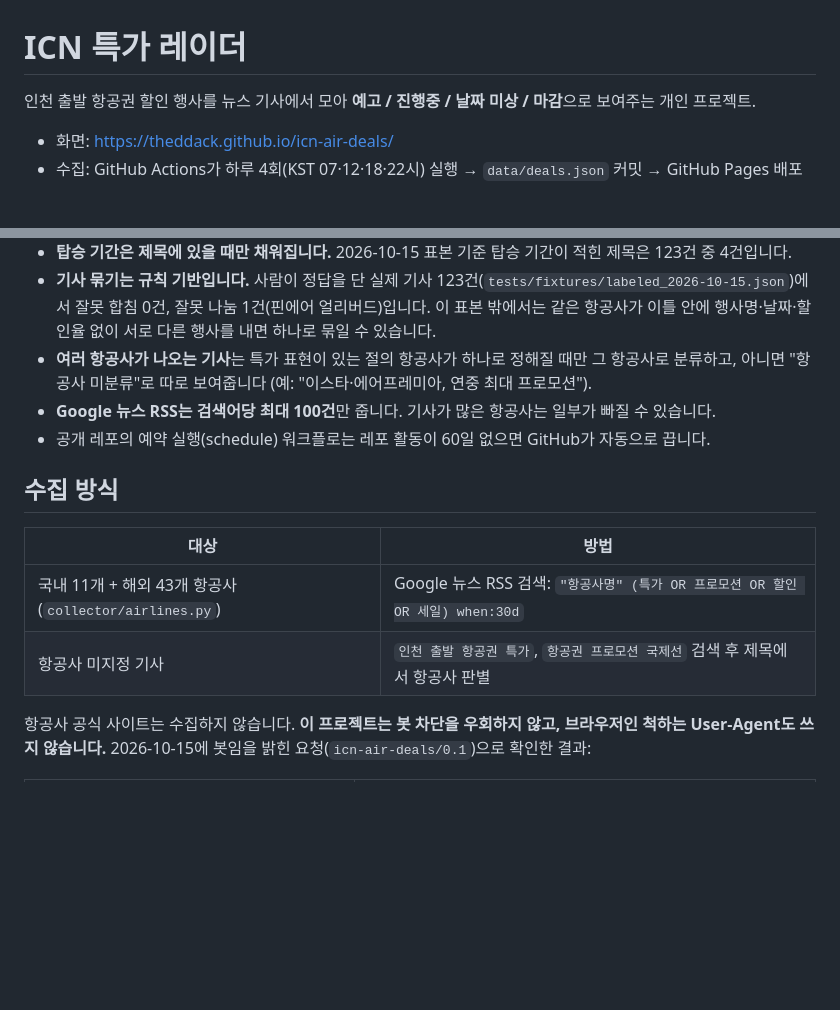
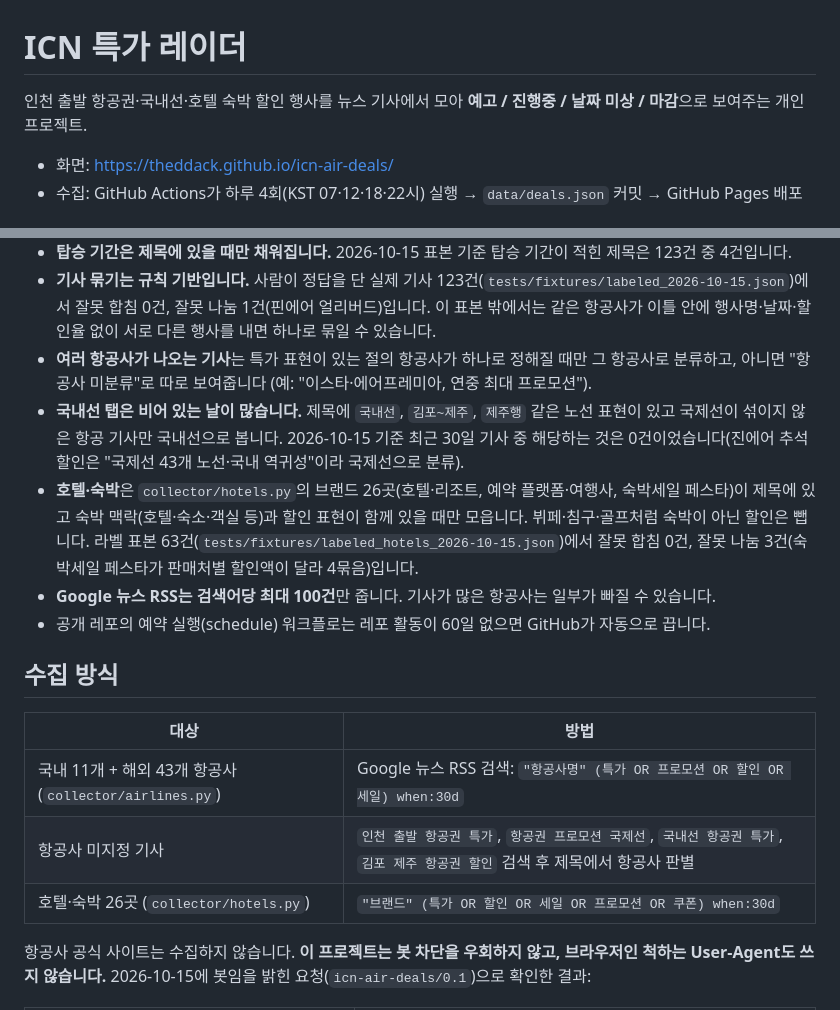
Before and after one commit to theddack/icn-air-deals, a Markdown page: README.md, 2 parts joined by grey strips. Rendered like a GitHub page; blank space fills up the shorter version.

Commit message:
docs: 국내선·호텔 수집 범위와 한계 기록
Co-Authored-By: Claude Opus 5.5 (1M context) <noreply@anthropic.com>

```diff
--- a/README.md
+++ b/README.md
@@ -1,6 +1,6 @@
 # ICN 특가 레이더
 
-인천 출발 항공권 할인 행사를 뉴스 기사에서 모아 **예고 / 진행중 / 날짜 미상 / 마감**으로 보여주는 개인 프로젝트.
+인천 출발 항공권·국내선·호텔 숙박 할인 행사를 뉴스 기사에서 모아 **예고 / 진행중 / 날짜 미상 / 마감**으로 보여주는 개인 프로젝트.
 
 - 화면: https://theddack.github.io/icn-air-deals/
 - 수집: GitHub Actions가 하루 4회(KST 07·12·18·22시) 실행 → `data/deals.json` 커밋 → GitHub Pages 배포
@@ -12,6 +12,8 @@
 - **탑승 기간은 제목에 있을 때만 채워집니다.** 2026-10-15 표본 기준 탑승 기간이 적힌 제목은 123건 중 4건입니다.
 - **기사 묶기는 규칙 기반입니다.** 사람이 정답을 단 실제 기사 123건(`tests/fixtures/labeled_2026-10-15.json`)에서 잘못 합침 0건, 잘못 나눔 1건(핀에어 얼리버드)입니다. 이 표본 밖에서는 같은 항공사가 이틀 안에 행사명·날짜·할인율 없이 서로 다른 행사를 내면 하나로 묶일 수 있습니다.
 - **여러 항공사가 나오는 기사**는 특가 표현이 있는 절의 항공사가 하나로 정해질 때만 그 항공사로 분류하고, 아니면 "항공사 미분류"로 따로 보여줍니다 (예: "이스타·에어프레미아, 연중 최대 프로모션").
+- **국내선 탭은 비어 있는 날이 많습니다.** 제목에 `국내선`, `김포~제주`, `제주행` 같은 노선 표현이 있고 국제선이 섞이지 않은 항공 기사만 국내선으로 봅니다. 2026-10-15 기준 최근 30일 기사 중 해당하는 것은 0건이었습니다(진에어 추석 할인은 "국제선 43개 노선·국내 역귀성"이라 국제선으로 분류).
+- **호텔·숙박**은 `collector/hotels.py`의 브랜드 26곳(호텔·리조트, 예약 플랫폼·여행사, 숙박세일 페스타)이 제목에 있고 숙박 맥락(호텔·숙소·객실 등)과 할인 표현이 함께 있을 때만 모읍니다. 뷔페·침구·골프처럼 숙박이 아닌 할인은 뺍니다. 라벨 표본 63건(`tests/fixtures/labeled_hotels_2026-10-15.json`)에서 잘못 합침 0건, 잘못 나눔 3건(숙박세일 페스타가 판매처별 할인액이 달라 4묶음)입니다.
 - **Google 뉴스 RSS는 검색어당 최대 100건**만 줍니다. 기사가 많은 항공사는 일부가 빠질 수 있습니다.
 - 공개 레포의 예약 실행(schedule) 워크플로는 레포 활동이 60일 없으면 GitHub가 자동으로 끕니다.
 
@@ -20,7 +22,8 @@
 | 대상 | 방법 |
 |---|---|
 | 국내 11개 + 해외 43개 항공사 (`collector/airlines.py`) | Google 뉴스 RSS 검색: `"항공사명" (특가 OR 프로모션 OR 할인 OR 세일) when:30d` |
-| 항공사 미지정 기사 | `인천 출발 항공권 특가`, `항공권 프로모션 국제선` 검색 후 제목에서 항공사 판별 |
+| 항공사 미지정 기사 | `인천 출발 항공권 특가`, `항공권 프로모션 국제선`, `국내선 항공권 특가`, `김포 제주 항공권 할인` 검색 후 제목에서 항공사 판별 |
+| 호텔·숙박 26곳 (`collector/hotels.py`) | `"브랜드" (특가 OR 할인 OR 세일 OR 프로모션 OR 쿠폰) when:30d` |
 
 항공사 공식 사이트는 수집하지 않습니다. **이 프로젝트는 봇 차단을 우회하지 않고, 브라우저인 척하는 User-Agent도 쓰지 않습니다.** 2026-10-15에 봇임을 밝힌 요청(`icn-air-deals/0.1`)으로 확인한 결과:
 
```
